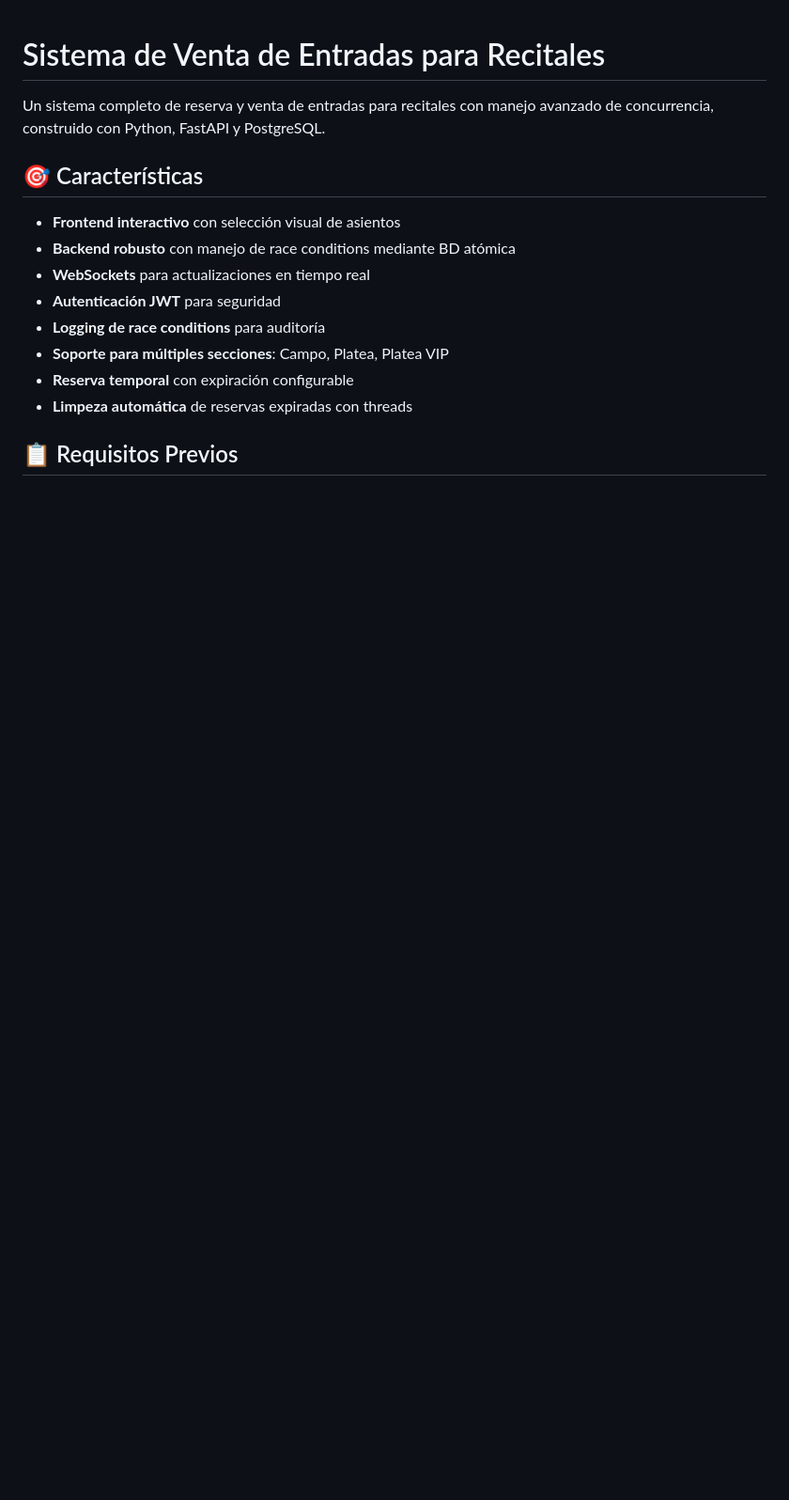
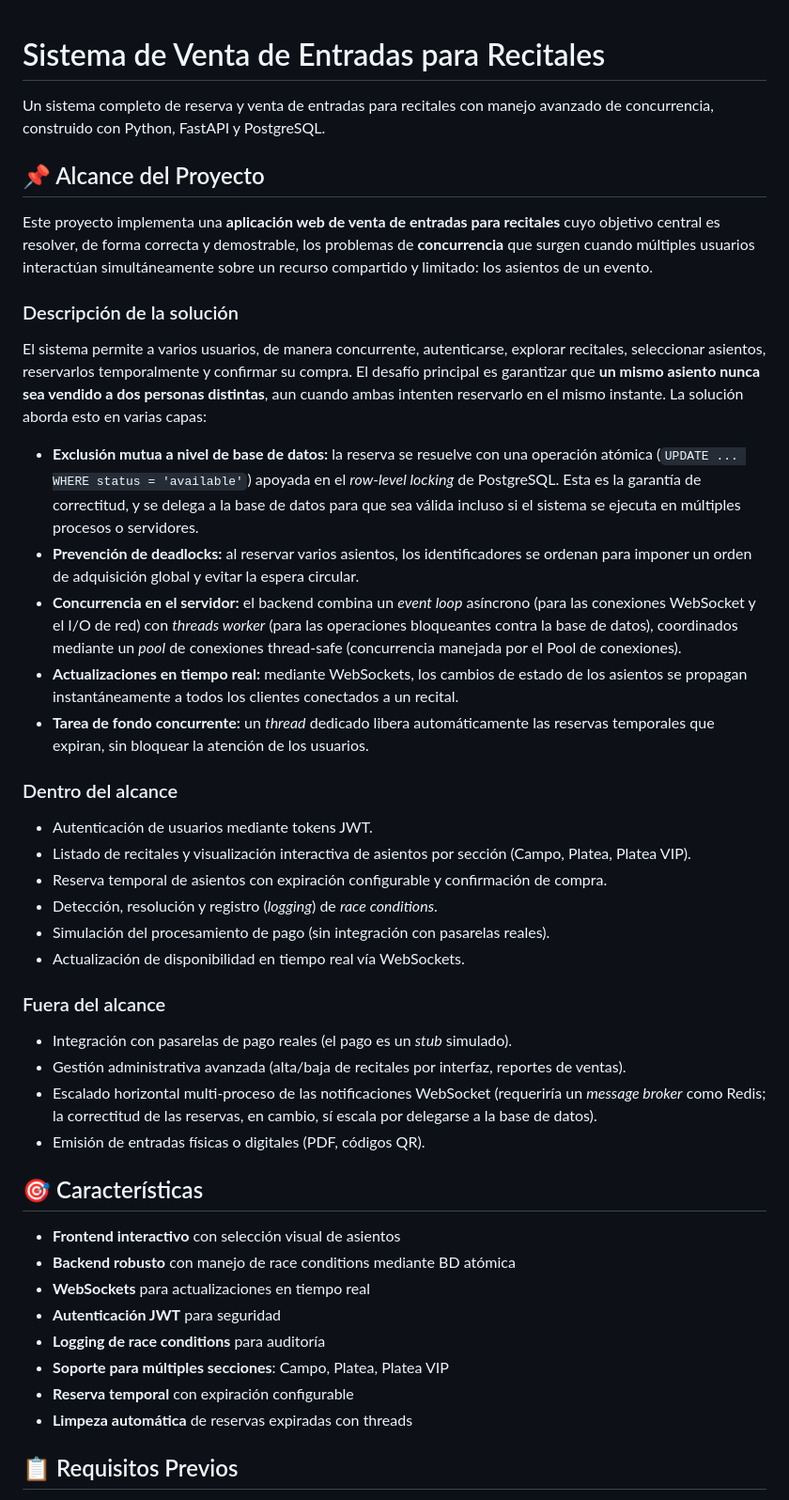
Before and after one commit to UNLAM-PROG-C/2026-PROGC-Q1-M2, a Markdown page: TP-Integrador/README.md, the part around the change. Shown at 94% size. Rendered like a GitHub page; blank space fills up the shorter version.

Commit message:
feat: add scope to README.md

```diff
--- a/TP-Integrador/README.md
+++ b/TP-Integrador/README.md
@@ -1,6 +1,36 @@
 # Sistema de Venta de Entradas para Recitales
 
 Un sistema completo de reserva y venta de entradas para recitales con manejo avanzado de concurrencia, construido con Python, FastAPI y PostgreSQL.
+
+## 📌 Alcance del Proyecto
+
+Este proyecto implementa una **aplicación web de venta de entradas para recitales** cuyo objetivo central es resolver, de forma correcta y demostrable, los problemas de **concurrencia** que surgen cuando múltiples usuarios interactúan simultáneamente sobre un recurso compartido y limitado: los asientos de un evento.
+
+### Descripción de la solución
+
+El sistema permite a varios usuarios, de manera concurrente, autenticarse, explorar recitales, seleccionar asientos, reservarlos temporalmente y confirmar su compra. El desafío principal es garantizar que **un mismo asiento nunca sea vendido a dos personas distintas**, aun cuando ambas intenten reservarlo en el mismo instante. La solución aborda esto en varias capas:
+
+- **Exclusión mutua a nivel de base de datos:** la reserva se resuelve con una operación atómica (`UPDATE ... WHERE status = 'available'`) apoyada en el *row-level locking* de PostgreSQL. Esta es la garantía de correctitud, y se delega a la base de datos para que sea válida incluso si el sistema se ejecuta en múltiples procesos o servidores.
+- **Prevención de deadlocks:** al reservar varios asientos, los identificadores se ordenan para imponer un orden de adquisición global y evitar la espera circular.
+- **Concurrencia en el servidor:** el backend combina un *event loop* asíncrono (para las conexiones WebSocket y el I/O de red) con *threads worker* (para las operaciones bloqueantes contra la base de datos), coordinados mediante un *pool* de conexiones thread-safe (concurrencia manejada por el Pool de conexiones).
+- **Actualizaciones en tiempo real:** mediante WebSockets, los cambios de estado de los asientos se propagan instantáneamente a todos los clientes conectados a un recital.
+- **Tarea de fondo concurrente:** un *thread* dedicado libera automáticamente las reservas temporales que expiran, sin bloquear la atención de los usuarios.
+
+### Dentro del alcance
+
+- Autenticación de usuarios mediante tokens JWT.
+- Listado de recitales y visualización interactiva de asientos por sección (Campo, Platea, Platea VIP).
+- Reserva temporal de asientos con expiración configurable y confirmación de compra.
+- Detección, resolución y registro (*logging*) de *race conditions*.
+- Simulación del procesamiento de pago (sin integración con pasarelas reales).
+- Actualización de disponibilidad en tiempo real vía WebSockets.
+
+### Fuera del alcance
+
+- Integración con pasarelas de pago reales (el pago es un *stub* simulado).
+- Gestión administrativa avanzada (alta/baja de recitales por interfaz, reportes de ventas).
+- Escalado horizontal multi-proceso de las notificaciones WebSocket (requeriría un *message broker* como Redis; la correctitud de las reservas, en cambio, sí escala por delegarse a la base de datos).
+- Emisión de entradas físicas o digitales (PDF, códigos QR).
 
 ## 🎯 Características
 
```
